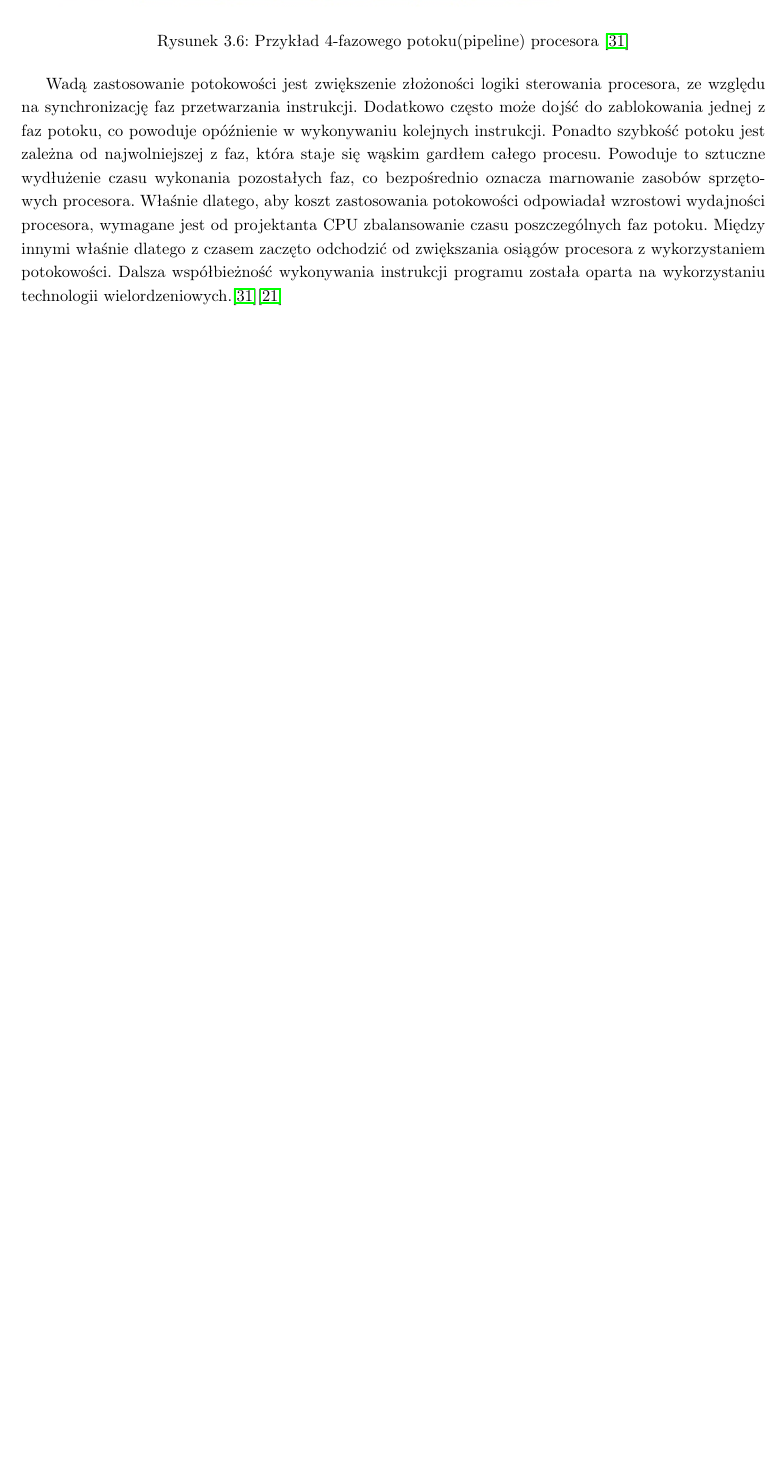
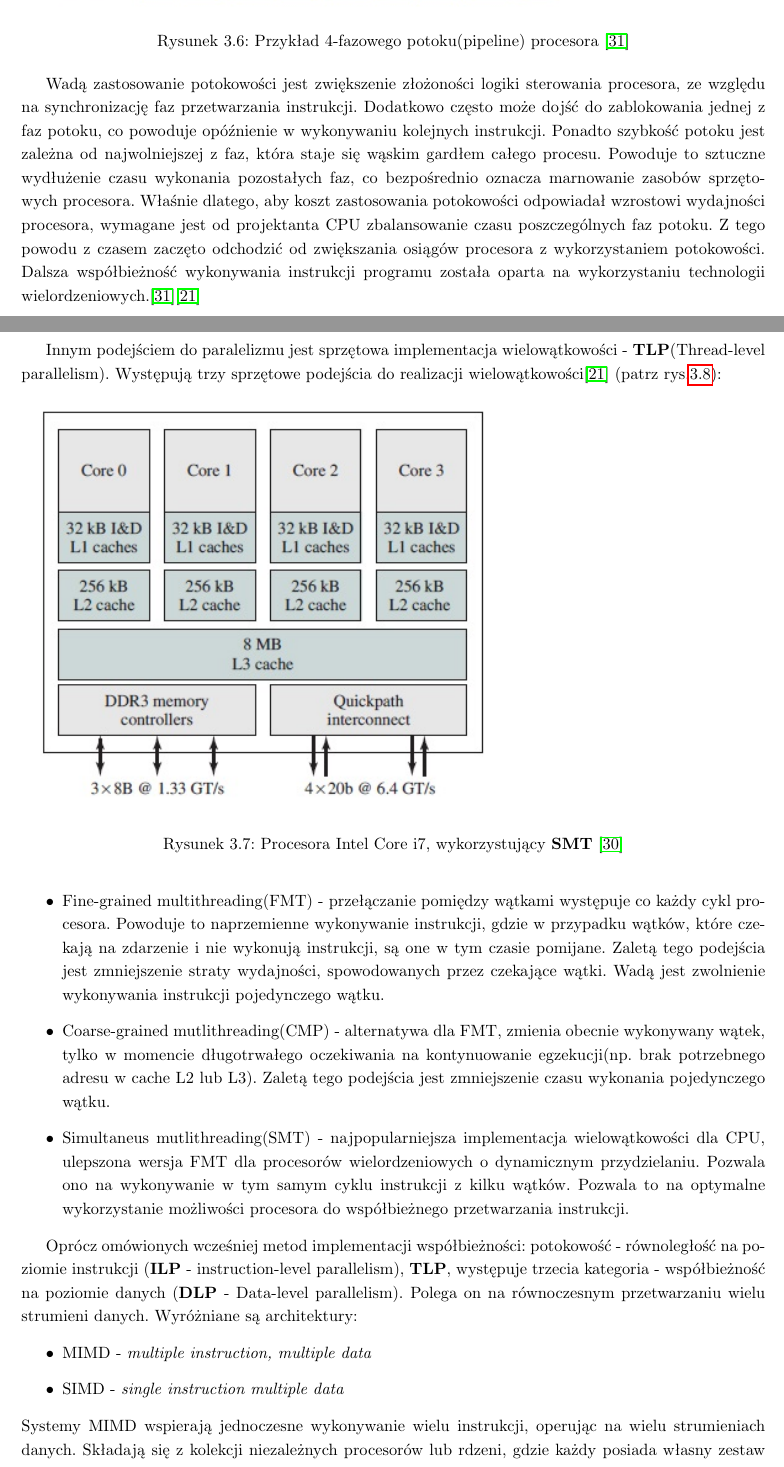
Before and after one commit to Athanasios12/praca_mgr, a LaTeX thesis (thesis/thesis_template/document.tex, which reads thesis/thesis_template/docs/Chapter_1.tex): part of page 20 of 30 before the commit and two parts of pages 20 and 21 of 31 after it, the two joined at a grey line, cut so that both start at the same text, the shorter picture padded with empty space. The pictures show the PDF file thesis/thesis_template/document.pdf that the author committed with the source.

Commit message:
start gpu'

```diff
--- a/thesis/thesis_template/docs/Chapter_1.tex
+++ b/thesis/thesis_template/docs/Chapter_1.tex
@@ -406,10 +406,40 @@ nie przetworzone instrukcje zostaną dokończone oraz kolejne 3 zostaną częśc
 Wadą zastosowanie potokowości jest zwiększenie złożoności logiki sterowania procesora, ze względu na synchronizację faz przetwarzania instrukcji. Dodatkowo często może dojść do zablokowania jednej z faz potoku, co powoduje opóźnienie w wykonywaniu kolejnych instrukcji. Ponadto szybkość potoku jest zależna od najwolniejszej z faz, która staje się wąskim gardłem całego procesu. Powoduje to sztuczne wydłużenie czasu wykonania pozostałych faz, co bezpośrednio oznacza marnowanie zasobów sprzętowych procesora. Właśnie dlatego, aby koszt zastosowania
 potokowości odpowiadał wzrostowi wydajności procesora, wymagane jest od projektanta CPU zbalansowanie czasu poszczególnych faz potoku. Z tego powodu z czasem zaczęto odchodzić od zwiększania osiągów procesora z wykorzystaniem potokowości. Dalsza współbieżność wykonywania instrukcji programu została oparta na wykorzystaniu technologii wielordzeniowych.\cite{Inside_Machine}\cite{Computer_Architecture_Patterson_Hennesy}
 %model współbieżny na wielu rdzeniach - henessy, net,mimd i te podobne \indent
-\indent Wielowątkowe podejście do równoległego przetwarzania instrukcji programu
-umożliwia wykorzystanie nowoczesnej architektury procesorów, które wyposażone są w kilka rdzeni, każdy wyposażony w własne rejestry, ALU, jednostkę kontrolną oraz dodatkowo w cache L1, czasami rownież L2. Współdzielą szynę pamięci, cache L3 oraz peryferia(patrz rys.\ref{fig:cpu_i7}).\cite{OS_Stallings}
+\clearpage
+\indent Innym podejściem do paralelizmu jest sprzętowa implementacja wielowątkowości - \textbf{TLP}(Thread-level parallelism).
 \begin{figure}[h]
-\includegraphics[scale=0.7]{cpu_i7}
-\caption{Schemat blokowy procesora Intel Core i7 \protect\cite{OS_Stallings}}
+\includegraphics[scale=1]{cpu_i7}
+\caption{Procesora Intel Core i7, wykorzystujący \textbf{SMT} \protect\cite{OS_Stallings}}
 \label{fig:cpu_i7}
 \end{figure}
+Występują trzy sprzętowe podejścia do realizacji wielowątkowości\cite{Computer_Architecture_Patterson_Hennesy}
+(patrz rys.\ref{fig:thread_types}):
+\begin{itemize}
+\item Fine-grained multithreading(FMT) - przełączanie pomiędzy wątkami występuje
+co każdy cykl procesora. Powoduje to naprzemienne wykonywanie instrukcji, gdzie w przypadku wątków, które czekają na zdarzenie i nie wykonują instrukcji, są one w tym czasie pomijane. Zaletą tego podejścia jest zmniejszenie straty wydajności, spowodowanych przez czekające wątki. Wadą jest zwolnienie wykonywania instrukcji pojedynczego wątku.
+\item Coarse-grained mutlithreading(CMP) - alternatywa dla FMT, zmienia obecnie wykonywany wątek, tylko w momencie długotrwałego oczekiwania na kontynuowanie egzekucji(np. brak potrzebnego adresu w cache L2 lub L3). Zaletą tego podejścia jest
+zmniejszenie czasu wykonania pojedynczego wątku.
+\item Simultaneus mutlithreading(SMT) - najpopularniejsza implementacja wielowątkowości dla CPU, ulepszona wersja FMT dla
+procesorów wielordzeniowych o dynamicznym przydzielaniu.
+Pozwala ono na wykonywanie w tym samym cyklu instrukcji z kilku
+wątków. Pozwala to na optymalne wykorzystanie możliwości procesora do współbieżnego przetwarzania instrukcji.
+\end{itemize}
+
+%rysunek TLP
+\begin{figure}[h]
+\includegraphics[scale=0.5]{thread_types}
+\caption{Rodzaje implementacji \textbf{TLP}}
+\label{fig:thread_types}
+\end{figure}
+
+\indent Oprócz omówionych wcześniej metod implementacji współbieżności: potokowość - równoległość na poziomie instrukcji
+(\textbf{ILP} - instruction-level parallelism), \textbf{TLP},
+występuje trzecia kategoria - współbieżność na poziomie danych
+(\textbf{DLP} - Data-level parallelism). Polega on na równoczesnym przetwarzaniu wielu strumieni danych.
+Wyróżniane są architektury:
+\begin{itemize}
+\item MIMD - \textit{multiple instruction, multiple data}
+\item SIMD - \textit{single instruction multiple data}
+\end{itemize}
+\indent Systemy MIMD wspierają jednoczesne wykonywanie wielu instrukcji, operując na wielu strumieniach danych. Składają się z kolekcji niezależnych procesorów lub rdzeni, gdzie każdy posiada własny zestaw rejestrów, ALU i jednostkę kontrolną. Systemy te nie posiadają jednego zegara synchronizującego wszystkie procesory, każdy z nich może pracować asynchronicznie.\cite{openmp_pacheco}\cite{OS_Stallings}.
```
Also changed, not shown: thesis/thesis_template/mystyle.sty (+3 -0 lines), thesis/thesis_template/document.pdf, thesis/thesis_template/imgs/mimd.jpg (added), thesis/thesis_template/imgs/thread_types.jpg (added), thesis/thesis_template/docs/Chapter_1.tex (18 more changed lines), 6 other files.
